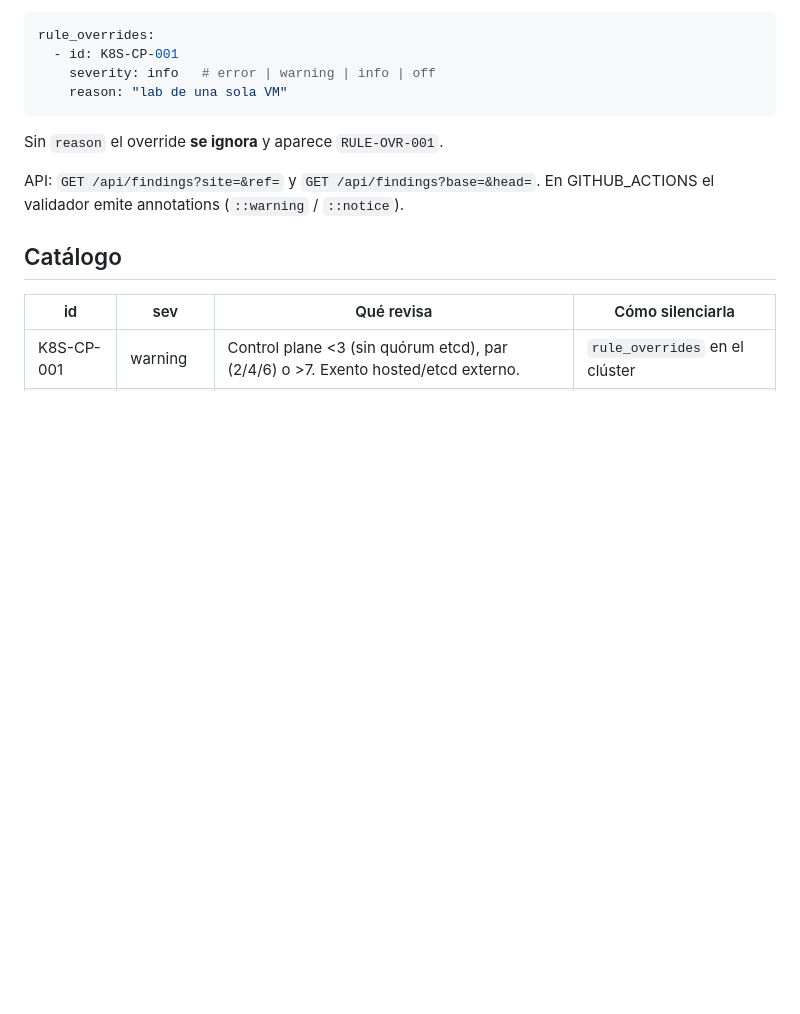
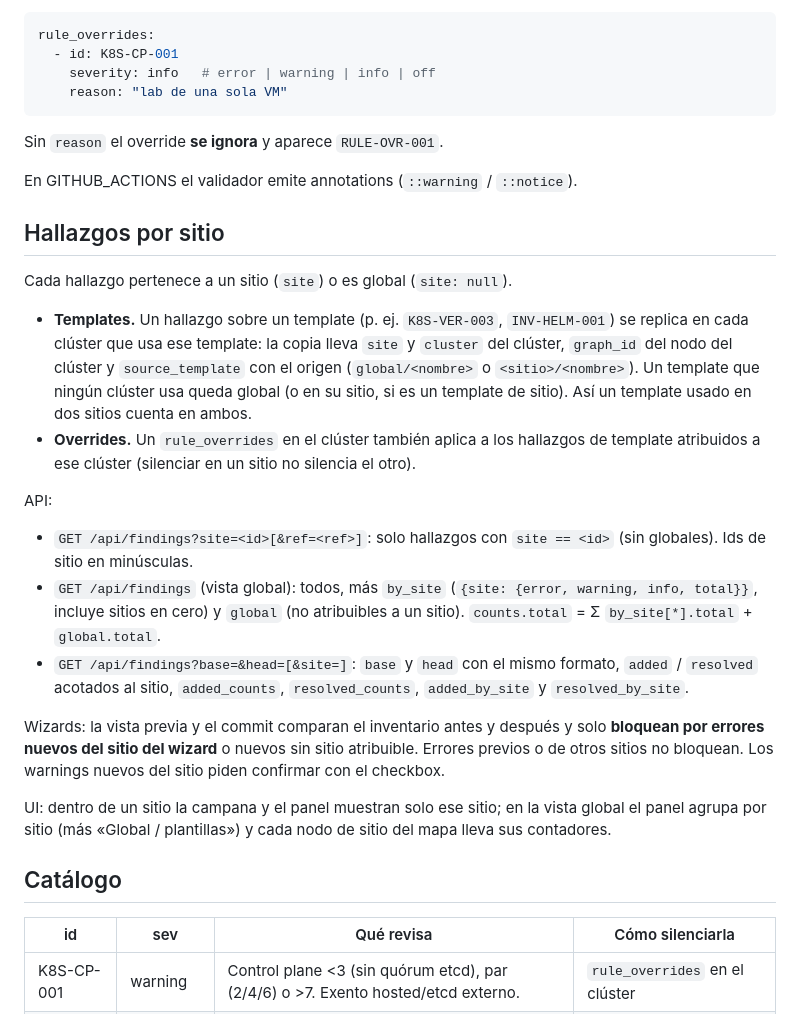
Before and after one commit to ghormazabal/ISOT, a Markdown page: docs/rules.md, the part around the change. Rendered like a GitHub page; blank space fills up the shorter version.

```diff
--- a/docs/rules.md
+++ b/docs/rules.md
@@ -16,8 +16,42 @@ rule_overrides:
 
 Sin `reason` el override **se ignora** y aparece `RULE-OVR-001`.
 
-API: `GET /api/findings?site=&ref=` y `GET /api/findings?base=&head=`.
 En GITHUB_ACTIONS el validador emite annotations (`::warning` / `::notice`).
+
+## Hallazgos por sitio
+
+Cada hallazgo pertenece a un sitio (`site`) o es global (`site: null`).
+
+- **Templates.** Un hallazgo sobre un template (p. ej. `K8S-VER-003`,
+  `INV-HELM-001`) se replica en cada clúster que usa ese template: la copia
+  lleva `site` y `cluster` del clúster, `graph_id` del nodo del clúster y
+  `source_template` con el origen (`global/<nombre>` o `<sitio>/<nombre>`).
+  Un template que ningún clúster usa queda global (o en su sitio, si es un
+  template de sitio). Así un template usado en dos sitios cuenta en ambos.
+- **Overrides.** Un `rule_overrides` en el clúster también aplica a los
+  hallazgos de template atribuidos a ese clúster (silenciar en un sitio no
+  silencia el otro).
+
+API:
+
+- `GET /api/findings?site=<id>[&ref=<ref>]`: solo hallazgos con
+  `site == <id>` (sin globales). Ids de sitio en minúsculas.
+- `GET /api/findings` (vista global): todos, más `by_site`
+  (`{site: {error, warning, info, total}}`, incluye sitios en cero) y
+  `global` (no atribuibles a un sitio). `counts.total` =
+  Σ `by_site[*].total` + `global.total`.
+- `GET /api/findings?base=&head=[&site=]`: `base` y `head` con el mismo
+  formato, `added` / `resolved` acotados al sitio, `added_counts`,
+  `resolved_counts`, `added_by_site` y `resolved_by_site`.
+
+Wizards: la vista previa y el commit comparan el inventario antes y después
+y solo **bloquean por errores nuevos del sitio del wizard** o nuevos sin
+sitio atribuible. Errores previos o de otros sitios no bloquean. Los
+warnings nuevos del sitio piden confirmar con el checkbox.
+
+UI: dentro de un sitio la campana y el panel muestran solo ese sitio; en la
+vista global el panel agrupa por sitio (más «Global / plantillas») y cada
+nodo de sitio del mapa lleva sus contadores.
 
 ## Catálogo
 
```
Also changed, not shown: README.md (+21 -10 lines), docs/images/findings-bell.png, docs/images/findings-panel.png, 16 other files.
